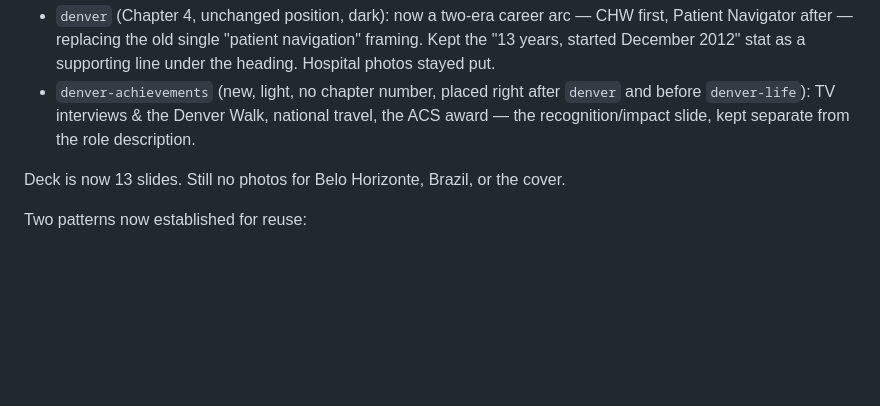
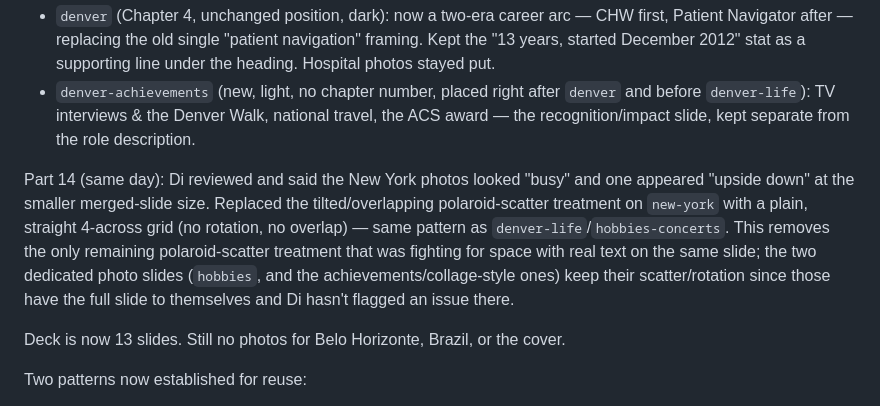
Before and after one commit to Dizero85/claude, a Markdown page: life-timeline/documento_mestre.md, the part around the change. Drawn GitHub-style; blank space fills up the shorter version.

```diff
--- a/life-timeline/documento_mestre.md
+++ b/life-timeline/documento_mestre.md
@@ -69,6 +69,8 @@ Part 13 (same day): Di gave much richer detail on the Denver career itself — t
 This didn't fit as an addition to the existing single Denver slide without overloading it, so split into two:
 - `denver` (Chapter 4, unchanged position, dark): now a two-era career arc — CHW first, Patient Navigator after — replacing the old single "patient navigation" framing. Kept the "13 years, started December 2012" stat as a supporting line under the heading. Hospital photos stayed put.
 - `denver-achievements` (new, light, no chapter number, placed right after `denver` and before `denver-life`): TV interviews & the Denver Walk, national travel, the ACS award — the recognition/impact slide, kept separate from the role description.
+
+Part 14 (same day): Di reviewed and said the New York photos looked "busy" and one appeared "upside down" at the smaller merged-slide size. Replaced the tilted/overlapping polaroid-scatter treatment on `new-york` with a plain, straight 4-across grid (no rotation, no overlap) — same pattern as `denver-life`/`hobbies-concerts`. This removes the only remaining polaroid-scatter treatment that was fighting for space with real text on the same slide; the two dedicated photo slides (`hobbies`, and the achievements/collage-style ones) keep their scatter/rotation since those have the full slide to themselves and Di hasn't flagged an issue there.
 
 Deck is now 13 slides. Still no photos for Belo Horizonte, Brazil, or the cover.
 
```
Also changed, not shown: life-timeline/changelog.md (+6 -0 lines).
